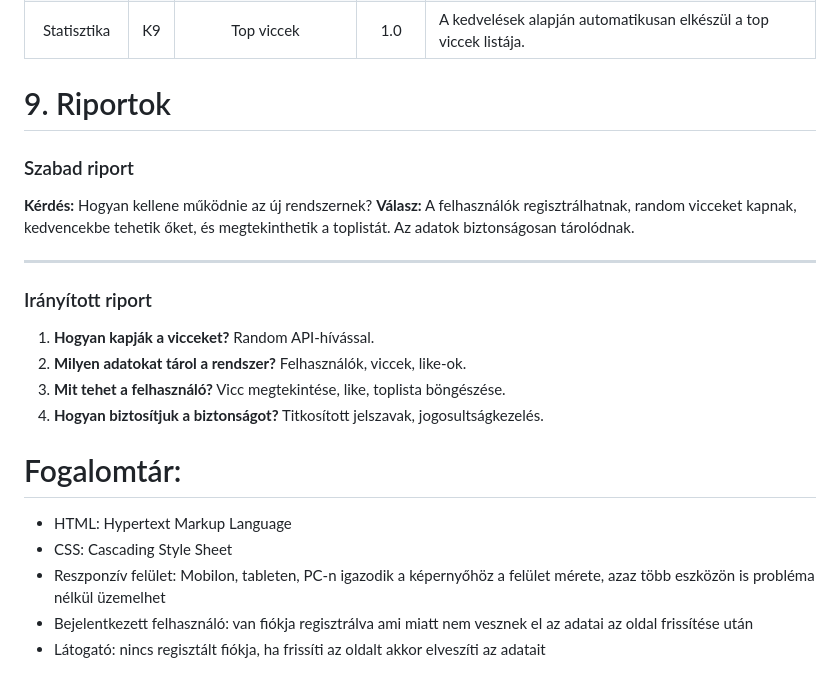
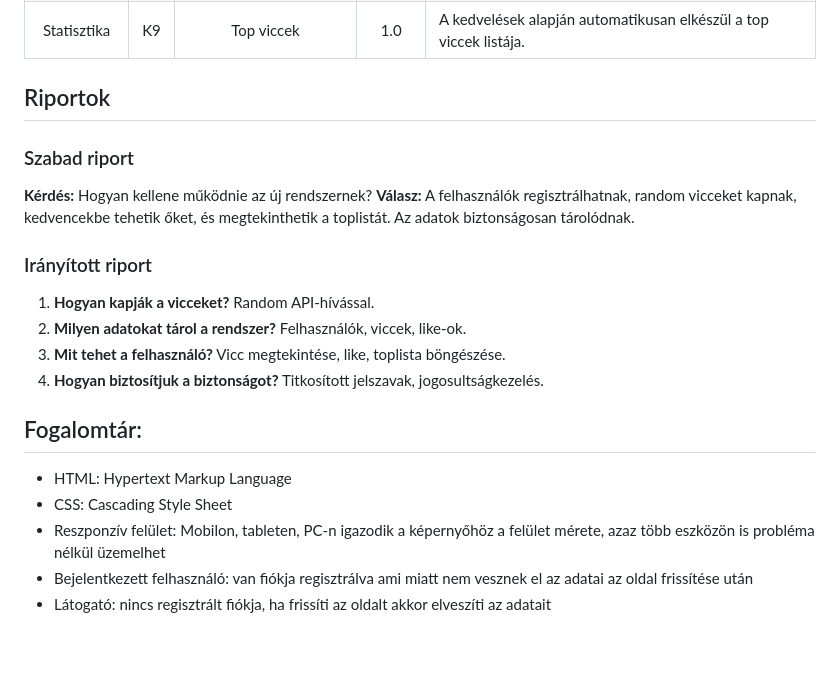
Before and after one commit to Laci444/chuck_jokes, a Markdown page: kovspec.md, the part around the change printed below. Rendered like a GitHub page; blank space fills up the shorter version.

```diff
--- a/kovspec.md
+++ b/kovspec.md
@@ -40,14 +56,13 @@ A felhasználó a főoldalon kezdeményezi a  bejelentkezést, amely egy külön
 |Felület     |K8  |Kedvelés                            |1.0     |A felhasználó kedvelheti a viccet, ezek rögzítésre kerülnek az adatbázisban. |
 |Statisztika |K9  |Top viccek                          |1.0     |A kedvelések alapján automatikusan elkészül a top viccek listája. |
 
-# 9. Riportok
+## Riportok
 
 ### Szabad riport
 **Kérdés:** Hogyan kellene működnie az új rendszernek?
 **Válasz:**
 A felhasználók regisztrálhatnak, random vicceket kapnak, kedvencekbe tehetik őket, és megtekinthetik a toplistát. Az adatok biztonságosan tárolódnak.
 
----
 ### Irányított riport
 1. **Hogyan kapják a vicceket?**
    Random API-hívással.
@@ -58,9 +73,10 @@ A felhasználók regisztrálhatnak, random vicceket kapnak, kedvencekbe tehetik
 4. **Hogyan biztosítjuk a biztonságot?**
    Titkosított jelszavak, jogosultságkezelés.
 
-# Fogalomtár:
+## Fogalomtár:
+
 - HTML: Hypertext Markup Language
 - CSS: Cascading Style Sheet
 - Reszponzív felület: Mobilon, tableten, PC-n igazodik a  képernyőhöz a felület mérete, azaz több eszközön is probléma nélkül üzemelhet
 - Bejelentkezett felhasználó: van fiókja regisztrálva ami miatt nem vesznek el az adatai az oldal frissítése után
-- Látogató: nincs regisztált fiókja, ha frissíti az oldalt akkor elveszíti az adatait
+- Látogató: nincs regisztrált fiókja, ha frissíti az oldalt akkor elveszíti az adatait
```
Also changed, not shown: other parts of kovspec.md (+25 -9 lines).
